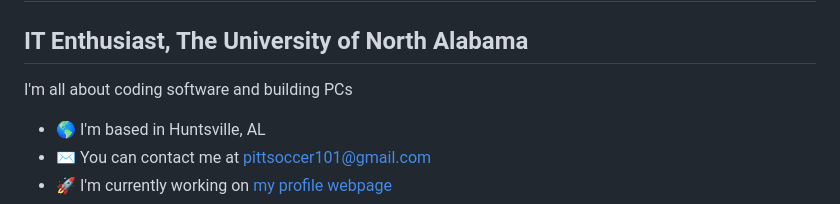
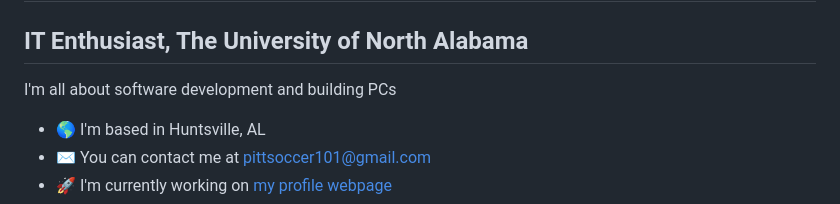
Before and after one commit to pittsoccer/pittsoccer, a Markdown page: docs/README.md, the part around the change. GitHub-like rendering.

```diff
--- a/docs/README.md
+++ b/docs/README.md
@@ -4,7 +4,7 @@ Hi ![](https://user-images.githubusercontent.com/18350557/176309783-0785949b-912
 IT Enthusiast, The University of North Alabama
 ----------------------------------------------
 
-I'm all about coding software and building PCs
+I'm all about software development and building PCs
 
 * 🌎  I'm based in Huntsville, AL
 * ✉️  You can contact me at [pittsoccer101@gmail.com](mailto:pittsoccer101@gmail.com)
```
